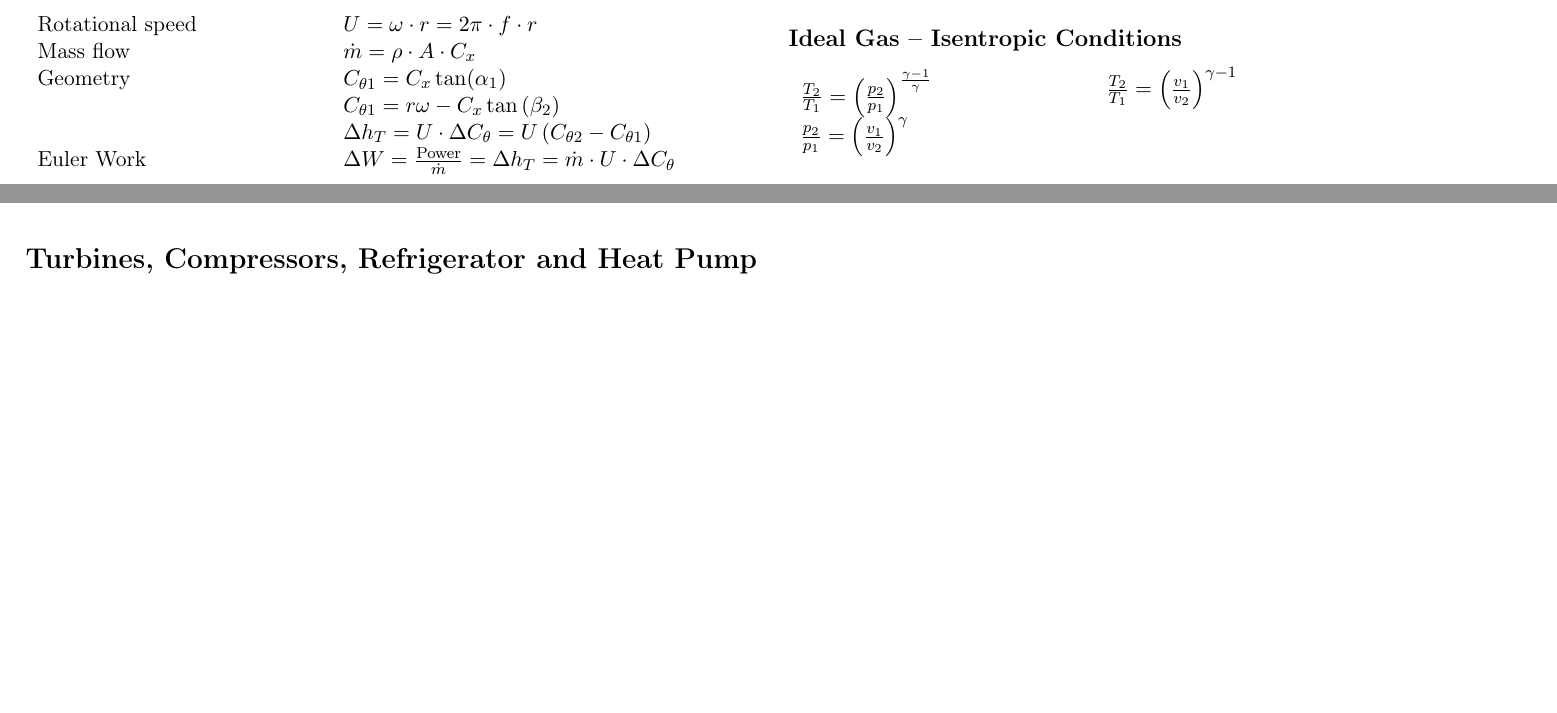
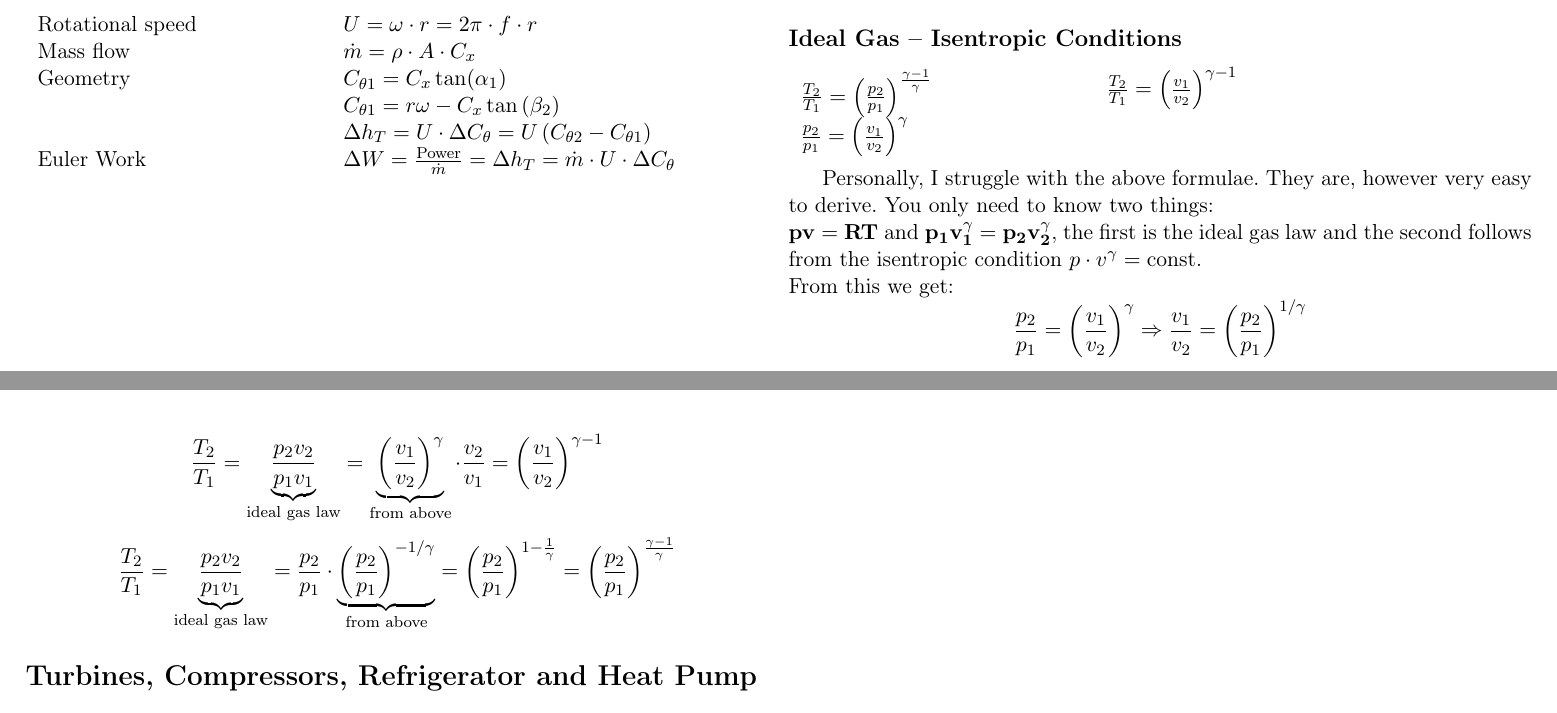
Before and after one commit to lfen7/thermo3_formeln, a LaTeX document (th_3_formeln.tex): two parts of pages 1 and 2 of 2, joined at a grey line, cut so that both start at the same text, the shorter picture padded with empty space. Compiled offline with pdfLaTeX.

Commit message:
Added derivation of Isentropic Conditions
This simple derivation makes it way easier for me to remember the formulae, maybe it helps you too :)

```diff
--- a/th_3_formeln.tex
+++ b/th_3_formeln.tex
@@ -63,7 +63,14 @@
 \begin{tabular}{ m{5cm} l}
     $\frac{T_2}{T_1} = \left( \frac{p_2}{p_1} \right)^{ \frac{\gamma - 1}{\gamma}} $ & $\frac{T_2}{T_1} = \left( \frac{v_1}{v_2} \right)^{ \gamma -1 } $ \\
     $\frac{p_2}{p_1} = \left( \frac{v_1}{v_2} \right)^{ \gamma } $ & \\
-\end{tabular}
+\end{tabular}\\
+
+Personally, I struggle with the above formulae. They are, however very easy to derive. You only need to know two things: \\
+$\mathbf{ pv = RT }$ and $ \mathbf{ p_1 v_1^\gamma = p_2 v_2^\gamma }$, the first is the ideal gas law and the second follows from the isentropic condition $p\cdot v^\gamma = \text{const.}$ \\
+From this we get:
+	$$\frac{p_2}{p_1} = \left( \frac{v_1}{v_2} \right)^\gamma  \Rightarrow \frac{v_1}{v_2} = \left( \frac{p_2}{p_1} \right)^{1/\gamma}$$
+	$$ \frac{T_2}{T_1} = \underbrace{ \frac{p_2 v_2}{p_1 v_1}}_{\text{ideal gas law}} = \underbrace{\left( \frac{v_1}{v_2} \right)^\gamma}_{\text{from above}} \cdot \frac{v_2}{v_1} = \left( \frac{v_1}{v_2} \right)^{\gamma -1} $$
+	$$ \frac{T_2}{T_1} = \underbrace{ \frac{p_2 v_2}{p_1 v_1}}_{\text{ideal gas law}} = \frac{p_2}{p_1} \cdot \underbrace{ \left( \frac{p_2}{p_1} \right)^{-1/\gamma}}_{\text{from above}} = \left( \frac{p_2}{p_1} \right)^{1 - \frac{1}{\gamma}} = \left( \frac{p_2}{p_1} \right)^{\frac{\gamma -1}{\gamma}}$$
 
 \section*{Turbines, Compressors, Refrigerator and Heat Pump}
     \begin{tabular}{ m{5cm} l}
```
Also changed, not shown: th_3_formeln.pdf.
